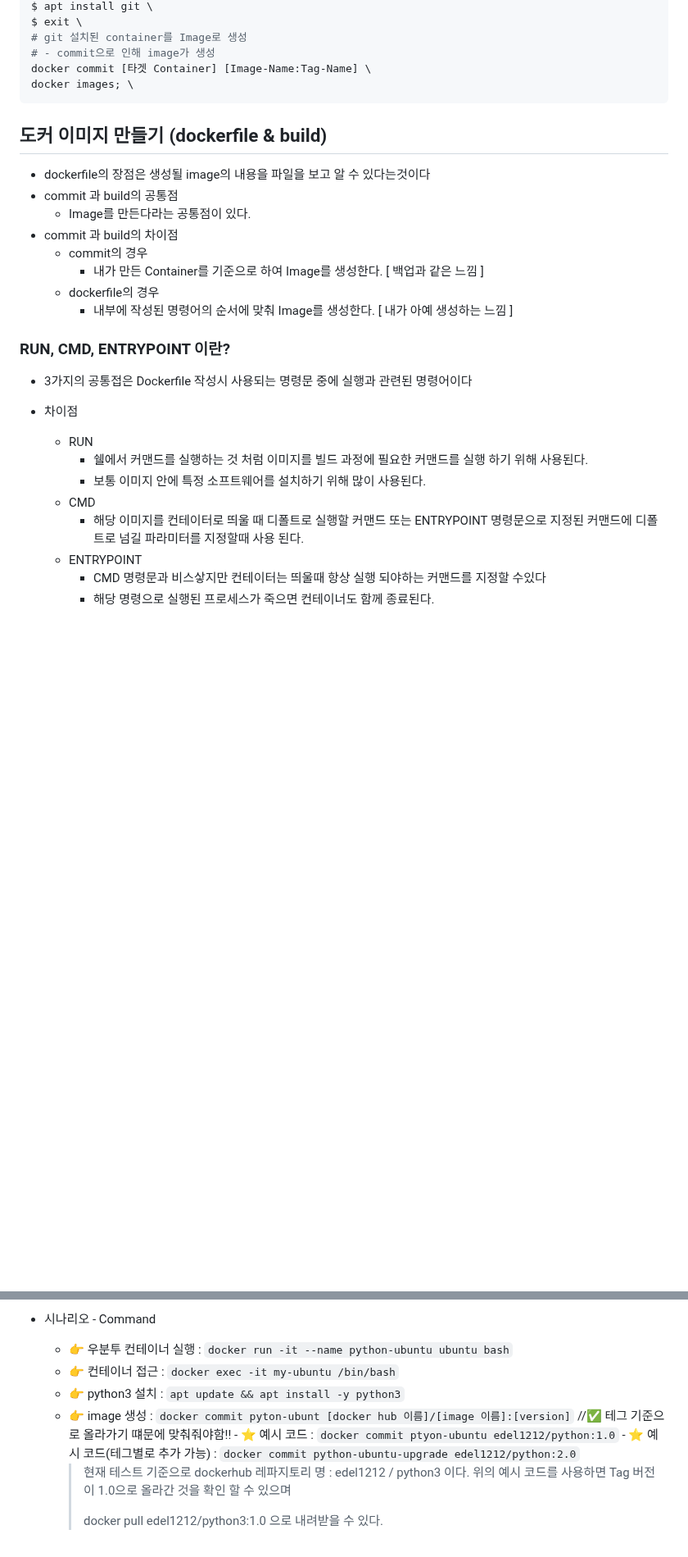
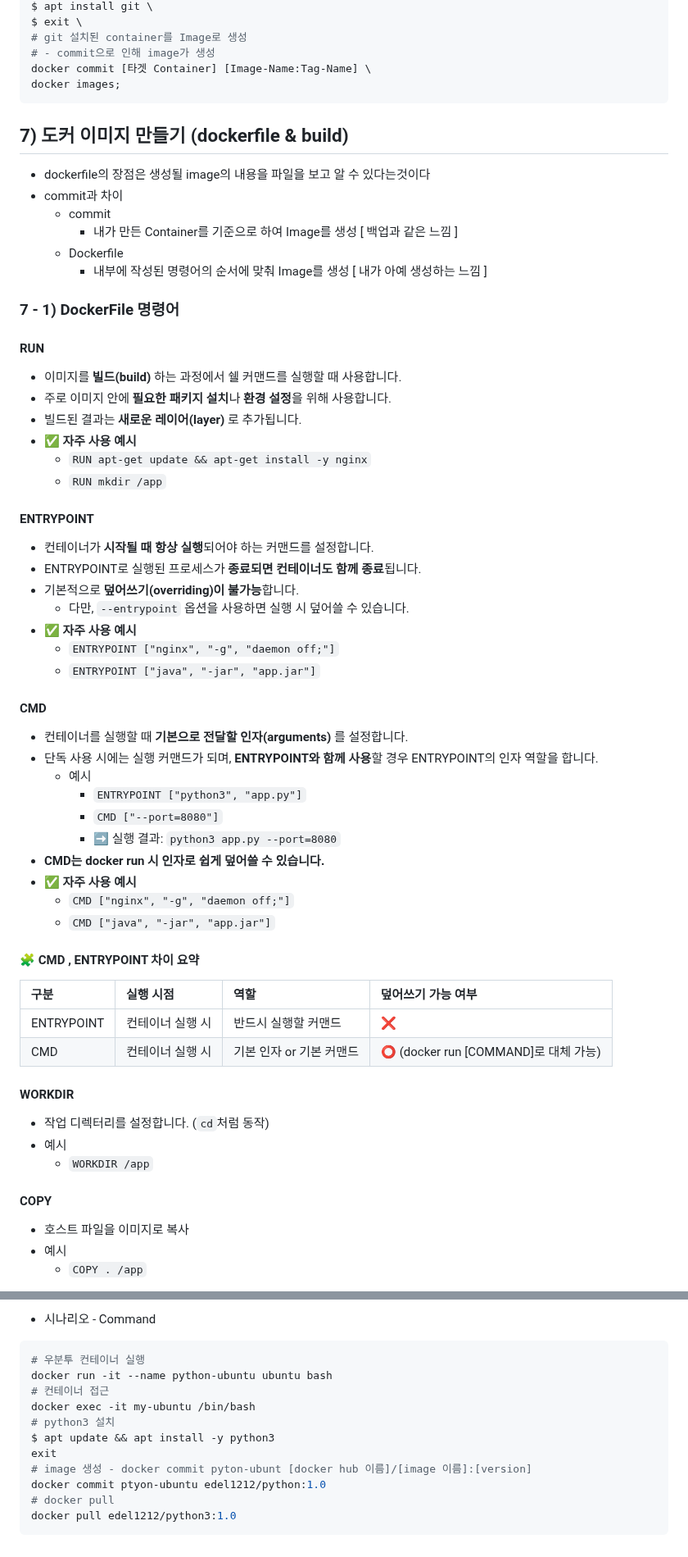
Before and after one commit to edel1212/dockerStudy, a Markdown page: README.md, 2 parts joined by grey strips. Shown at 82% size. Drawn GitHub-style; blank space fills up the shorter version.

````diff
--- a/README.md
+++ b/README.md
@@ -97,30 +97,66 @@ $ exit \
 # git 설치된 container를 Image로 생성
 # - commit으로 인해 image가 생성
 docker commit [타겟 Container] [Image-Name:Tag-Name] \
-docker images; \
+docker images;
 ```
 
-## 도커 이미지 만들기 (dockerfile & build)
+## 7) 도커 이미지 만들기 (dockerfile & build)
 
 - dockerfile의 장점은 생성될 image의 내용을 파일을 보고 알 수 있다는것이다
-- commit 과 build의 공통점
-  - Image를 만든다라는 공통점이 있다.
-- commit 과 build의 차이점
-  - commit의 경우
-    - 내가 만든 Container를 기준으로 하여 Image를 생성한다. [ 백업과 같은 느낌 ]
-  - dockerfile의 경우
-    - 내부에 작성된 명령어의 순서에 맞춰 Image를 생성한다. [ 내가 아예 생성하는 느낌 ]
+- commit과 차이
+  - commit
+    - 내가 만든 Container를 기준으로 하여 Image를 생성 [ 백업과 같은 느낌 ]
+  - Dockerfile
+    - 내부에 작성된 명령어의 순서에 맞춰 Image를 생성 [ 내가 아예 생성하는 느낌 ]
 
-### RUN, CMD, ENTRYPOINT 이란?
+### 7 - 1) DockerFile 명령어
+#### RUN
+- 이미지를 **빌드(build)** 하는 과정에서 쉘 커맨드를 실행할 때 사용합니다.
+- 주로 이미지 안에 **필요한 패키지 설치**나 **환경 설정**을 위해 사용합니다.
+- 빌드된 결과는 **새로운 레이어(layer)** 로 추가됩니다.
+- ✅ **자주 사용 예시**
+  - `RUN apt-get update && apt-get install -y nginx`
+  - `RUN mkdir /app`
 
-- 3가지의 공통접은 Dockerfile 작성시 사용되는 명령문 중에 실행과 관련된 명령어이다
-- 차이점
 
-  - RUN
-    - 쉘에서 커맨드를 실행하는 것 처럼 이미지를 빌드 과정에 필요한 커맨드를 실행 하기 위해 사용된다.
-    - 보통 이미지 안에 특정 소프트웨어를 설치하기 위해 많이 사용된다.
-  - CMD
-    - 해당 이미지를 컨테이터로 띄울 때 디폴트로 실행할 커맨드 또는 ENTRYPOINT 명령문으로 지정된 커맨드에 디폴트로 넘길 파라미터를 지정할때 사용 된다.
-  - ENTRYPOINT
-    - CMD 명령문과 비스샇지만 컨테이터는 띄울때 항상 실행 되야하는 커맨드를 지정할 수있다
-    - 해당 명령으로 실행된 프로세스가 죽으면 컨테이너도 함께 종료된다.
+#### ENTRYPOINT
+- 컨테이너가 **시작될 때 항상 실행**되어야 하는 커맨드를 설정합니다.
+- ENTRYPOINT로 실행된 프로세스가 **종료되면 컨테이너도 함께 종료**됩니다.
+- 기본적으로 **덮어쓰기(overriding)이 불가능**합니다.
+  - 다만, `--entrypoint` 옵션을 사용하면 실행 시 덮어쓸 수 있습니다.
+- ✅ **자주 사용 예시**
+  - `ENTRYPOINT ["nginx", "-g", "daemon off;"]`
+  - `ENTRYPOINT ["java", "-jar", "app.jar"]`
+
+
+#### CMD
+- 컨테이너를 실행할 때 **기본으로 전달할 인자(arguments)** 를 설정합니다.
+- 단독 사용 시에는 실행 커맨드가 되며, **ENTRYPOINT와 함께 사용**할 경우 ENTRYPOINT의 인자 역할을 합니다.
+  - 예시
+    - `ENTRYPOINT ["python3", "app.py"]`
+    - `CMD ["--port=8080"]`
+    - ➡️ 실행 결과: `python3 app.py --port=8080`
+- **CMD는 docker run 시 인자로 쉽게 덮어쓸 수 있습니다.**
+- ✅ **자주 사용 예시**
+  - `CMD ["nginx", "-g", "daemon off;"]`
+  - `CMD ["java", "-jar", "app.jar"]`
+
+
+#### 🧩  CMD , ENTRYPOINT 차이 요약
+
+| 구분 | 실행 시점 | 역할 | 덮어쓰기 가능 여부 |
+|:---|:---|:---|:---|
+| ENTRYPOINT | 컨테이너 실행 시 | 반드시 실행할 커맨드 | ❌  |
+| CMD | 컨테이너 실행 시 | 기본 인자 or 기본 커맨드 | ⭕ (docker run [COMMAND]로 대체 가능) |
+
+
+#### WORKDIR
+- 작업 디렉터리를 설정합니다. (`cd`처럼 동작)
+- 예시
+  - `WORKDIR /app`
+
+#### COPY
+- 호스트 파일을 이미지로 복사
+- 예시
+  - `COPY . /app`
+
@@ -287,10 +317,16 @@ $ docker run -d
 
 - 시나리오 - Command
-  - 👉 우분투 컨테이너 실행 : `docker run -it --name python-ubuntu ubuntu bash`
-  - 👉 컨테이너 접근 : `docker exec -it my-ubuntu /bin/bash`
-  - 👉 python3 설치 : `apt update && apt install -y python3`
-  - 👉 image 생성 : `docker commit pyton-ubunt [docker hub 이름]/[image 이름]:[version]` //✅ 테그 기준으로 올라가기 떄문에 맞춰줘야함!! - ⭐️ 예시 코드 : `docker commit ptyon-ubuntu edel1212/python:1.0` - ⭐️ 예시 코드(테그별로 추가 가능) : `docker commit python-ubuntu-upgrade edel1212/python:2.0`
-    > 현재 테스트 기준으로 dockerhub 레파지토리 명 : edel1212 / python3 이다. 위의 예시 코드를 사용하면 Tag 버전이 1.0으로 올라간 것을 확인 할 수 있으며
-    >
-    > docker pull edel1212/python3:1.0 으로 내려받을 수 있다.
+```shell
+# 우분투 컨테이너 실행
+docker run -it --name python-ubuntu ubuntu bash
+# 컨테이너 접근
+docker exec -it my-ubuntu /bin/bash
+# python3 설치
+$ apt update && apt install -y python3
+exit
+# image 생성 - docker commit pyton-ubunt [docker hub 이름]/[image 이름]:[version]
+docker commit ptyon-ubuntu edel1212/python:1.0
+# docker pull
+docker pull edel1212/python3:1.0
+```
 
````
Also changed, not shown: other parts of README.md (+63 -94 lines).
